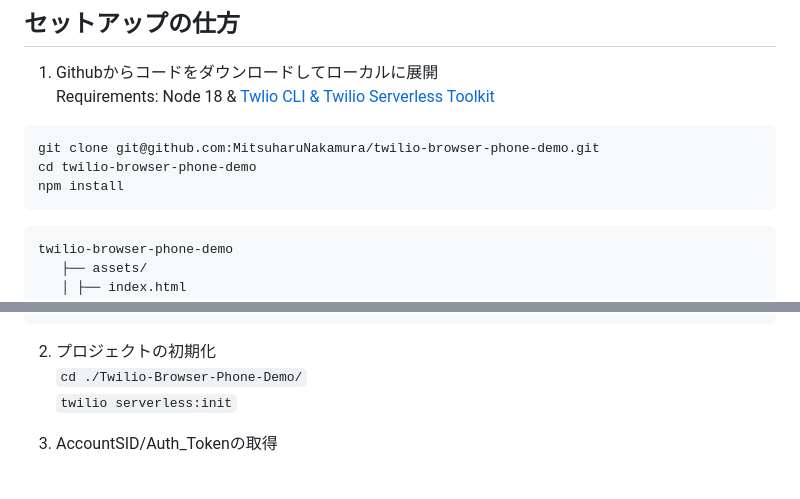
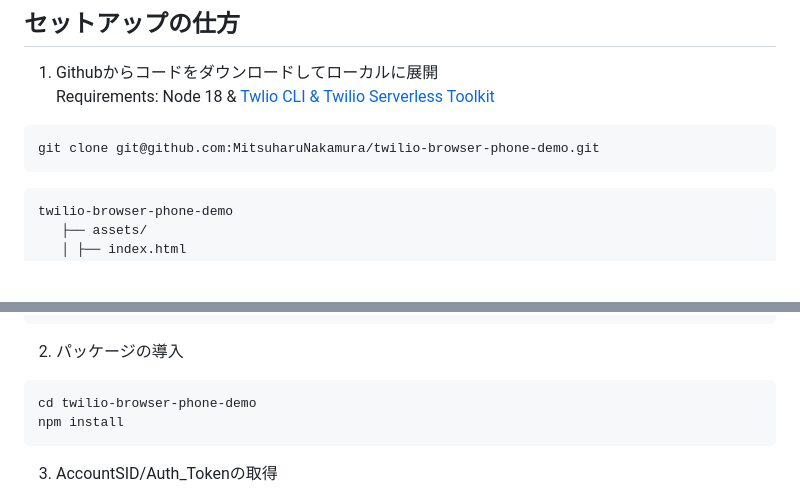
Before and after one commit to MitsuharuNakamura/twilio-browser-phone-demo, a Markdown page: README.md, 2 parts joined by grey strips. Rendered like a GitHub page; blank space fills up the shorter version.

````diff
--- a/README.md
+++ b/README.md
@@ -10,8 +10,6 @@ Requirements: Node 18 & [Twlio CLI & Twilio Serverless Toolkit](https://twilio.c
 
 ```bash
 git clone git@github.com:MitsuharuNakamura/twilio-browser-phone-demo.git
-cd twilio-browser-phone-demo
-npm install
 ```
 <pre>
 twilio-browser-phone-demo
@@ -29,10 +27,11 @@ twilio-browser-phone-demo
    ├── .env.examples
    └── README.md
 </pre>
-2. プロジェクトの初期化
-   `cd ./Twilio-Browser-Phone-Demo/`
-   `twilio serverless:init`
-
+2. パッケージの導入
+```bash
+cd twilio-browser-phone-demo
+npm install
+```
 3. AccountSID/Auth_Tokenの取得
    1. TwilioのコンソールにログインしてHOME画面の下部にあるAccountSID/AUTH_TOKENを確認してください。
    2. ローカルに展開したファイルに.env.examplesがあるのでファイルを開きます。
````
